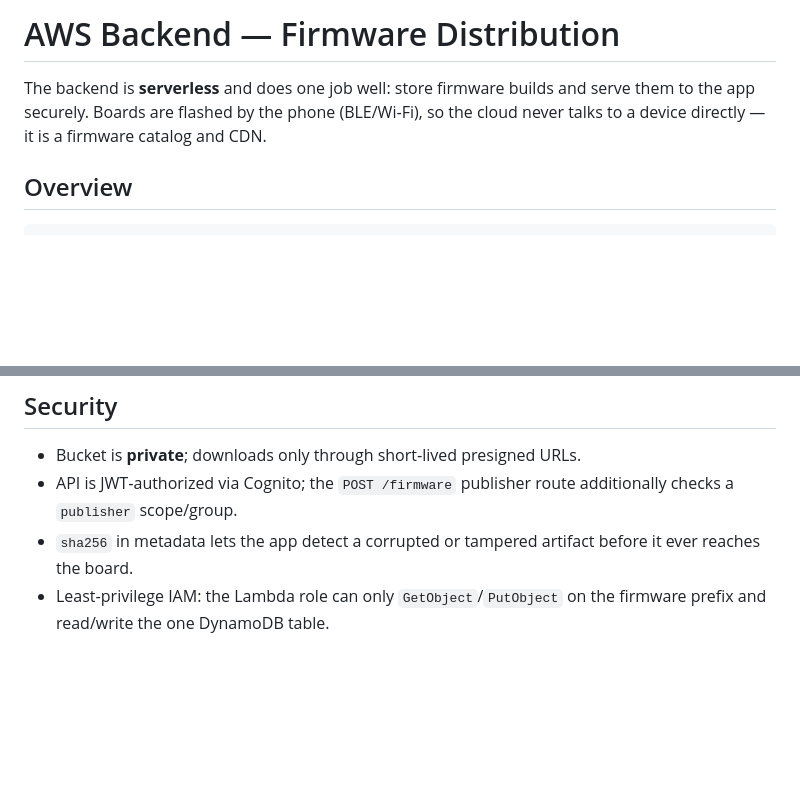
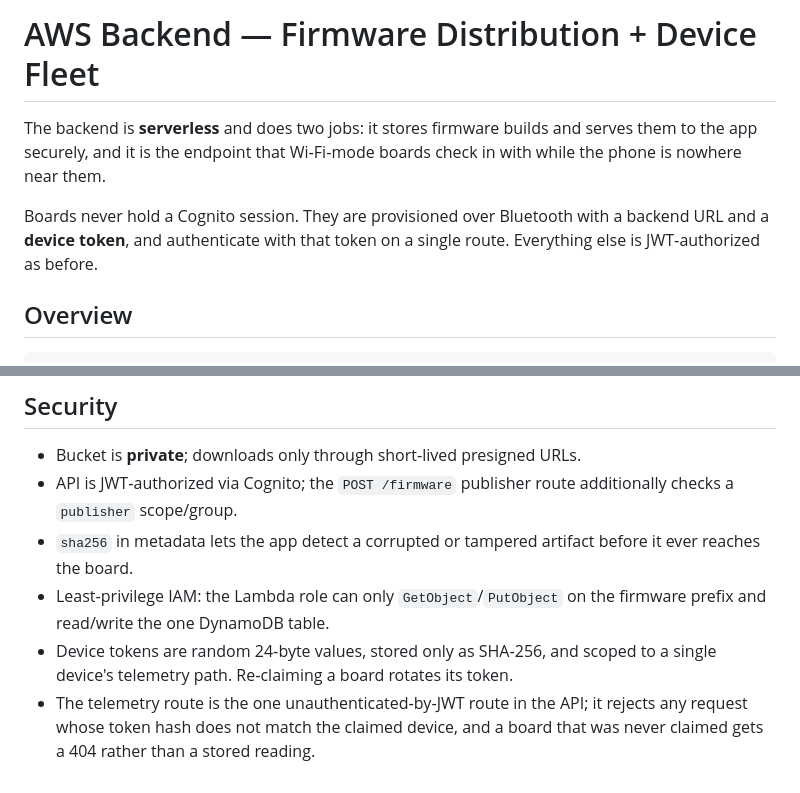
Before and after one commit to AnhGeek/BatteryHolder, a Markdown page: docs/AWS_BACKEND.md, 2 parts joined by grey strips. Rendered like a GitHub page; blank space fills up the shorter version.

```diff
--- a/docs/AWS_BACKEND.md
+++ b/docs/AWS_BACKEND.md
@@ -1,8 +1,12 @@
-# AWS Backend — Firmware Distribution
+# AWS Backend — Firmware Distribution + Device Fleet
 
-The backend is **serverless** and does one job well: store firmware builds and
-serve them to the app securely. Boards are flashed by the phone (BLE/Wi‑Fi), so
-the cloud never talks to a device directly — it is a firmware catalog and CDN.
+The backend is **serverless** and does two jobs: it stores firmware builds and
+serves them to the app securely, and it is the endpoint that Wi‑Fi‑mode boards
+check in with while the phone is nowhere near them.
+
+Boards never hold a Cognito session. They are provisioned over Bluetooth with a
+backend URL and a **device token**, and authenticate with that token on a single
+route. Everything else is JWT‑authorized as before.
 
 ## Overview
 
@@ -157,3 +198,8 @@ Lambda (first 1M req/mo free), DynamoDB on‑demand, API Gateway HTTP API
   before it ever reaches the board.
 - Least‑privilege IAM: the Lambda role can only `GetObject`/`PutObject` on the
   firmware prefix and read/write the one DynamoDB table.
+- Device tokens are random 24‑byte values, stored only as SHA‑256, and scoped to
+  a single device's telemetry path. Re‑claiming a board rotates its token.
+- The telemetry route is the one unauthenticated‑by‑JWT route in the API; it
+  rejects any request whose token hash does not match the claimed device, and a
+  board that was never claimed gets a 404 rather than a stored reading.
```
Also changed, not shown: other parts of docs/AWS_BACKEND.md (+37 -0 lines), docs/ARCHITECTURE.md (+23 -2 lines).
